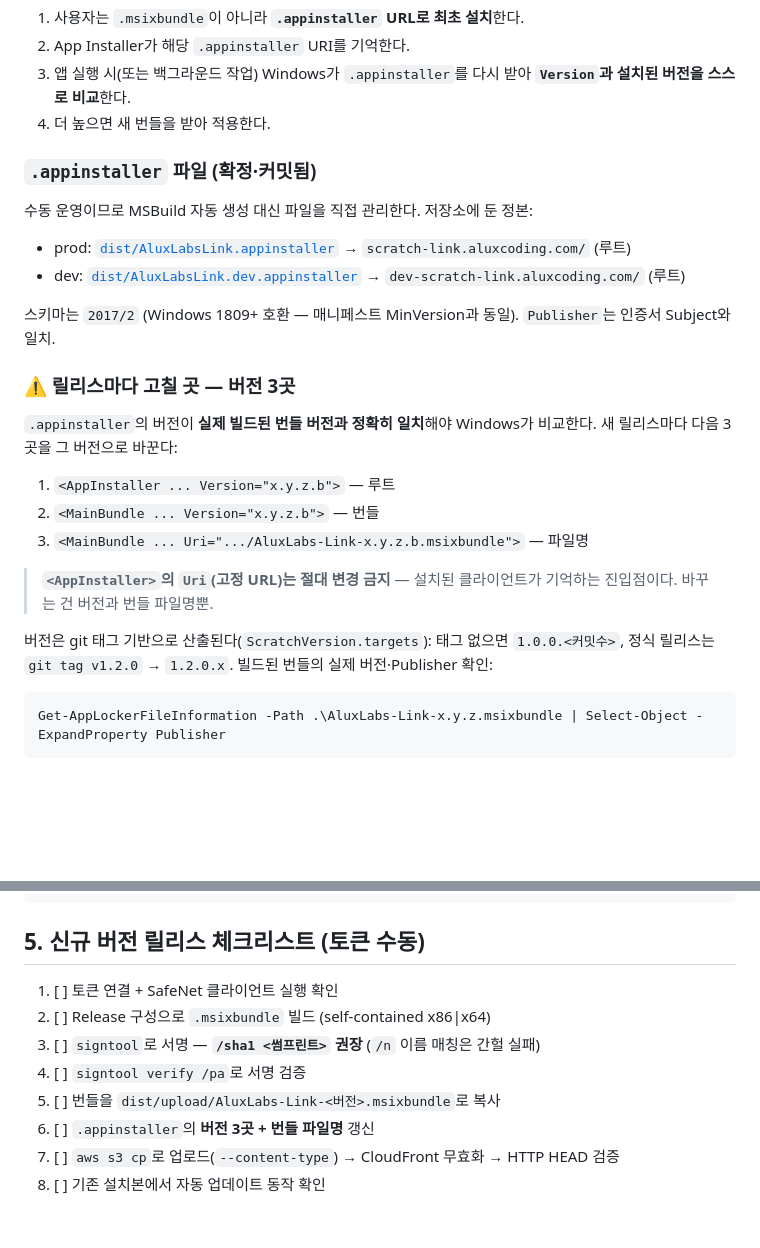
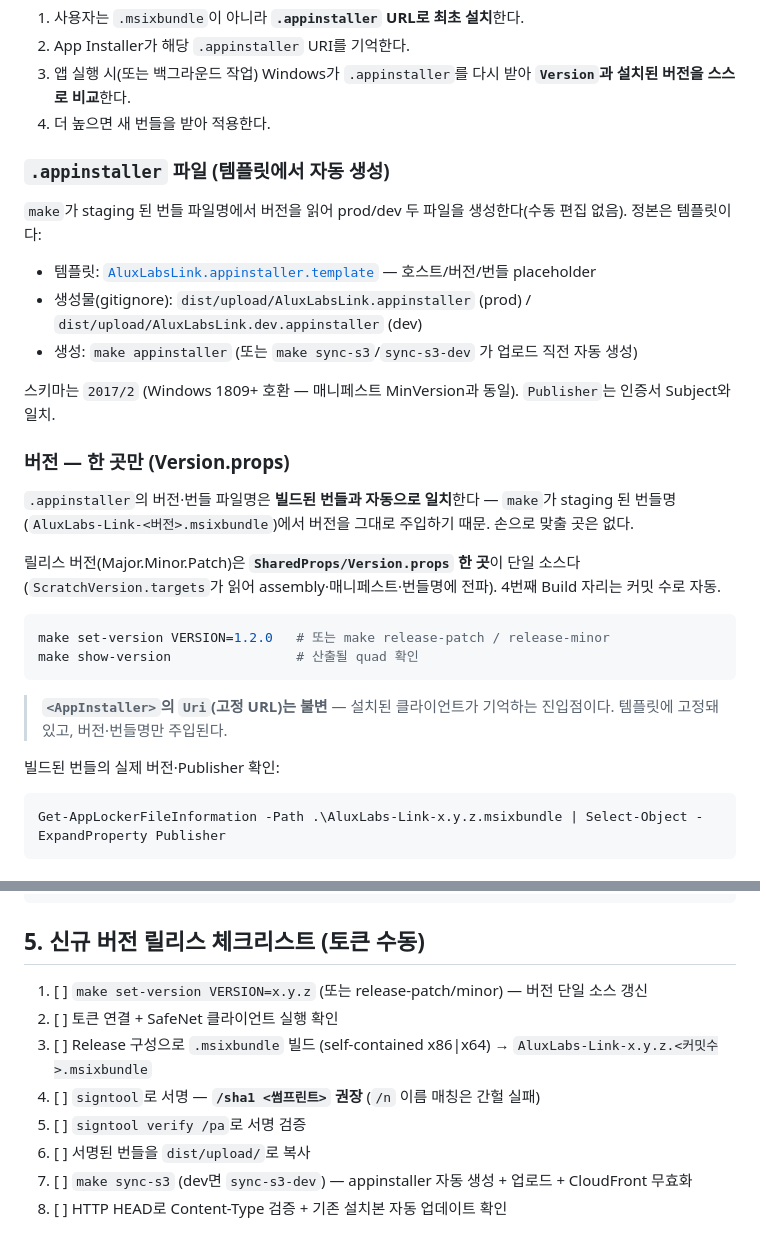
Before and after one commit to scratchfoundation/scratch-link, a Markdown page: Documentation/Alux/CodeSigningAndDistribution.md, 2 parts joined by grey strips. Rendered like a GitHub page; blank space fills up the shorter version.

Commit message:
docs(msix): 서명·배포 문서를 버전 자동화에 맞게 갱신
commit 934d4e2(버전 단일 소스화)로 .appinstaller가 자동 생성되고 수동
정본 파일이 제거됨에 따라, 낡은 '수동 3곳 편집' 안내를 갱신한다.

- §4: 커밋된 정본 → 템플릿 자동 생성으로 정정
- §4: git 태그 기반 버전 → Version.props 단일 소스(make set-version)
- §5: 릴리스 체크리스트를 make 기반(set-version → 빌드/서명 → sync-s3)으로

Co-Authored-By: Claude Opus 4.8 <noreply@anthropic.com>

````diff
--- a/Documentation/Alux/CodeSigningAndDistribution.md
+++ b/Documentation/Alux/CodeSigningAndDistribution.md
@@ -105,26 +105,30 @@ VS GUI로 할 경우: wapproj 우클릭 → **게시(Publish) → 앱 패키지
 3. 앱 실행 시(또는 백그라운드 작업) Windows가 `.appinstaller`를 다시 받아 **`Version`과 설치된 버전을 스스로 비교**한다.
 4. 더 높으면 새 번들을 받아 적용한다.
 
-### `.appinstaller` 파일 (확정·커밋됨)
+### `.appinstaller` 파일 (템플릿에서 자동 생성)
 
-수동 운영이므로 MSBuild 자동 생성 대신 파일을 직접 관리한다. 저장소에 둔 정본:
+`make`가 staging 된 번들 파일명에서 버전을 읽어 prod/dev 두 파일을 생성한다(수동 편집 없음). 정본은 템플릿이다:
 
-- prod: [`dist/AluxLabsLink.appinstaller`](../../aluxlabs-link-win-msix/dist/AluxLabsLink.appinstaller) → `scratch-link.aluxcoding.com/` (루트)
-- dev: [`dist/AluxLabsLink.dev.appinstaller`](../../aluxlabs-link-win-msix/dist/AluxLabsLink.dev.appinstaller) → `dev-scratch-link.aluxcoding.com/` (루트)
+- 템플릿: [`AluxLabsLink.appinstaller.template`](../../aluxlabs-link-win-msix/AluxLabsLink.appinstaller.template) — 호스트/버전/번들 placeholder
+- 생성물(gitignore): `dist/upload/AluxLabsLink.appinstaller` (prod) / `dist/upload/AluxLabsLink.dev.appinstaller` (dev)
+- 생성: `make appinstaller` (또는 `make sync-s3`/`sync-s3-dev` 가 업로드 직전 자동 생성)
 
 스키마는 `2017/2` (Windows 1809+ 호환 — 매니페스트 MinVersion과 동일). `Publisher`는 인증서 Subject와 일치.
 
-### ⚠️ 릴리스마다 고칠 곳 — 버전 3곳
+### 버전 — 한 곳만 (Version.props)
 
-`.appinstaller`의 버전이 **실제 빌드된 번들 버전과 정확히 일치**해야 Windows가 비교한다. 새 릴리스마다 다음 3곳을 그 버전으로 바꾼다:
+`.appinstaller`의 버전·번들 파일명은 **빌드된 번들과 자동으로 일치**한다 — `make`가 staging 된 번들명(`AluxLabs-Link-<버전>.msixbundle`)에서 버전을 그대로 주입하기 때문. 손으로 맞출 곳은 없다.
 
-1. `<AppInstaller ... Version="x.y.z.b">` — 루트
-2. `<MainBundle ... Version="x.y.z.b">` — 번들
-3. `<MainBundle ... Uri=".../AluxLabs-Link-x.y.z.b.msixbundle">` — 파일명
+릴리스 버전(Major.Minor.Patch)은 **`SharedProps/Version.props` 한 곳**이 단일 소스다(`ScratchVersion.targets`가 읽어 assembly·매니페스트·번들명에 전파). 4번째 Build 자리는 커밋 수로 자동.
 
-> **`<AppInstaller>`의 `Uri`(고정 URL)는 절대 변경 금지** — 설치된 클라이언트가 기억하는 진입점이다. 바꾸는 건 버전과 번들 파일명뿐.
+```powershell
+make set-version VERSION=1.2.0   # 또는 make release-patch / release-minor
+make show-version                # 산출될 quad 확인
+```
 
-버전은 git 태그 기반으로 산출된다(`ScratchVersion.targets`): 태그 없으면 `1.0.0.<커밋수>`, 정식 릴리스는 `git tag v1.2.0` → `1.2.0.x`. 빌드된 번들의 실제 버전·Publisher 확인:
+> **`<AppInstaller>`의 `Uri`(고정 URL)는 불변** — 설치된 클라이언트가 기억하는 진입점이다. 템플릿에 고정돼 있고, 버전·번들명만 주입된다.
+
+빌드된 번들의 실제 버전·Publisher 확인:
 
 ```powershell
 Get-AppLockerFileInformation -Path .\AluxLabs-Link-x.y.z.msixbundle | Select-Object -ExpandProperty Publisher
@@ -166,11 +170,11 @@ Invoke-WebRequest -Method Head "https://scratch-link.aluxcoding.com/AluxLabsLink
 
 ## 5. 신규 버전 릴리스 체크리스트 (토큰 수동)
 
-1. [ ] 토큰 연결 + SafeNet 클라이언트 실행 확인
-2. [ ] Release 구성으로 `.msixbundle` 빌드 (self-contained x86|x64)
-3. [ ] `signtool`로 서명 — **`/sha1 <썸프린트>` 권장** (`/n` 이름 매칭은 간헐 실패)
-4. [ ] `signtool verify /pa`로 서명 검증
-5. [ ] 번들을 `dist/upload/AluxLabs-Link-<버전>.msixbundle`로 복사
-6. [ ] `.appinstaller`의 **버전 3곳 + 번들 파일명** 갱신
-7. [ ] `aws s3 cp`로 업로드(`--content-type`) → CloudFront 무효화 → HTTP HEAD 검증
-8. [ ] 기존 설치본에서 자동 업데이트 동작 확인
+1. [ ] `make set-version VERSION=x.y.z` (또는 release-patch/minor) — 버전 단일 소스 갱신
+2. [ ] 토큰 연결 + SafeNet 클라이언트 실행 확인
+3. [ ] Release 구성으로 `.msixbundle` 빌드 (self-contained x86|x64) → `AluxLabs-Link-x.y.z.<커밋수>.msixbundle`
+4. [ ] `signtool`로 서명 — **`/sha1 <썸프린트>` 권장** (`/n` 이름 매칭은 간헐 실패)
+5. [ ] `signtool verify /pa`로 서명 검증
+6. [ ] 서명된 번들을 `dist/upload/`로 복사
+7. [ ] `make sync-s3` (dev면 `sync-s3-dev`) — appinstaller 자동 생성 + 업로드 + CloudFront 무효화
+8. [ ] HTTP HEAD로 Content-Type 검증 + 기존 설치본 자동 업데이트 확인
````
